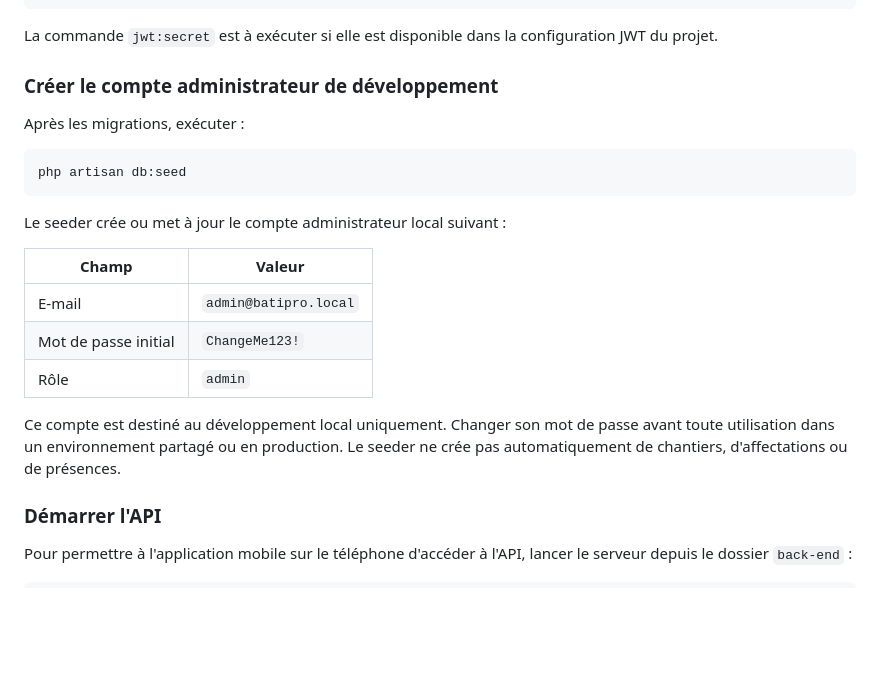
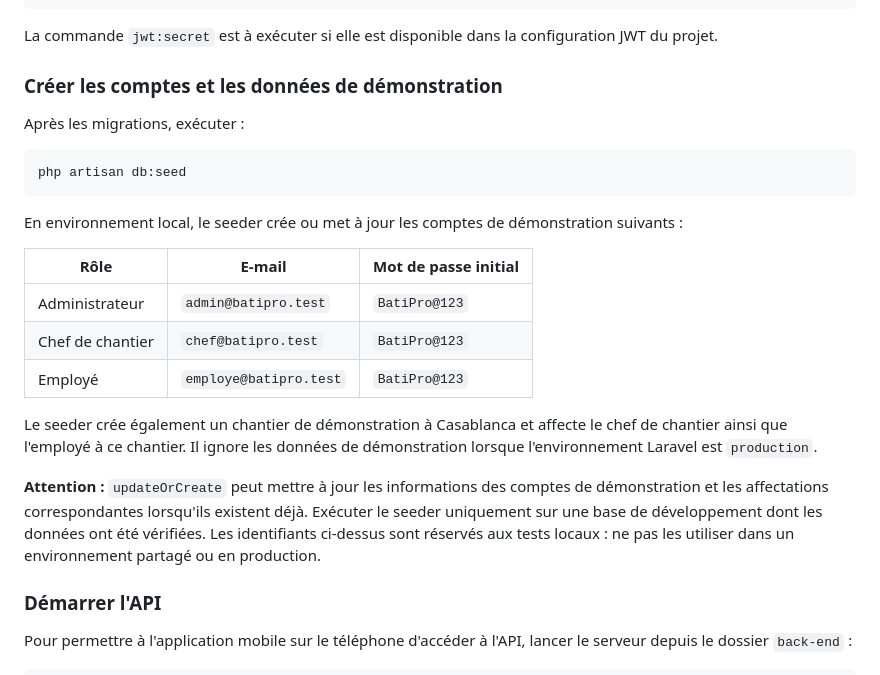
Before and after one commit to hajjamabderrahmane/BatiPro, a Markdown page: README.md, the part around the change. Drawn GitHub-style; blank space fills up the shorter version.

Commit message:
Update README for demo seeder

````diff
--- a/README.md
+++ b/README.md
@@ -93,7 +93,7 @@ php artisan migrate
 
 La commande `jwt:secret` est à exécuter si elle est disponible dans la configuration JWT du projet.
 
-### Créer le compte administrateur de développement
+### Créer les comptes et les données de démonstration
 
 Après les migrations, exécuter :
 
@@ -101,15 +101,17 @@ Après les migrations, exécuter :
 php artisan db:seed
 ```
 
-Le seeder crée ou met à jour le compte administrateur local suivant :
+En environnement local, le seeder crée ou met à jour les comptes de démonstration suivants :
 
-| Champ | Valeur |
-|---|---|
-| E-mail | `admin@batipro.local` |
-| Mot de passe initial | `ChangeMe123!` |
-| Rôle | `admin` |
+| Rôle | E-mail | Mot de passe initial |
+|---|---|---|
+| Administrateur | `admin@batipro.test` | `BatiPro@123` |
+| Chef de chantier | `chef@batipro.test` | `BatiPro@123` |
+| Employé | `employe@batipro.test` | `BatiPro@123` |
 
-Ce compte est destiné au développement local uniquement. Changer son mot de passe avant toute utilisation dans un environnement partagé ou en production. Le seeder ne crée pas automatiquement de chantiers, d'affectations ou de présences.
+Le seeder crée également un chantier de démonstration à Casablanca et affecte le chef de chantier ainsi que l'employé à ce chantier. Il ignore les données de démonstration lorsque l'environnement Laravel est `production`.
+
+**Attention :** `updateOrCreate` peut mettre à jour les informations des comptes de démonstration et les affectations correspondantes lorsqu'ils existent déjà. Exécuter le seeder uniquement sur une base de développement dont les données ont été vérifiées. Les identifiants ci-dessus sont réservés aux tests locaux : ne pas les utiliser dans un environnement partagé ou en production.
 
 ### Démarrer l'API
 
````
